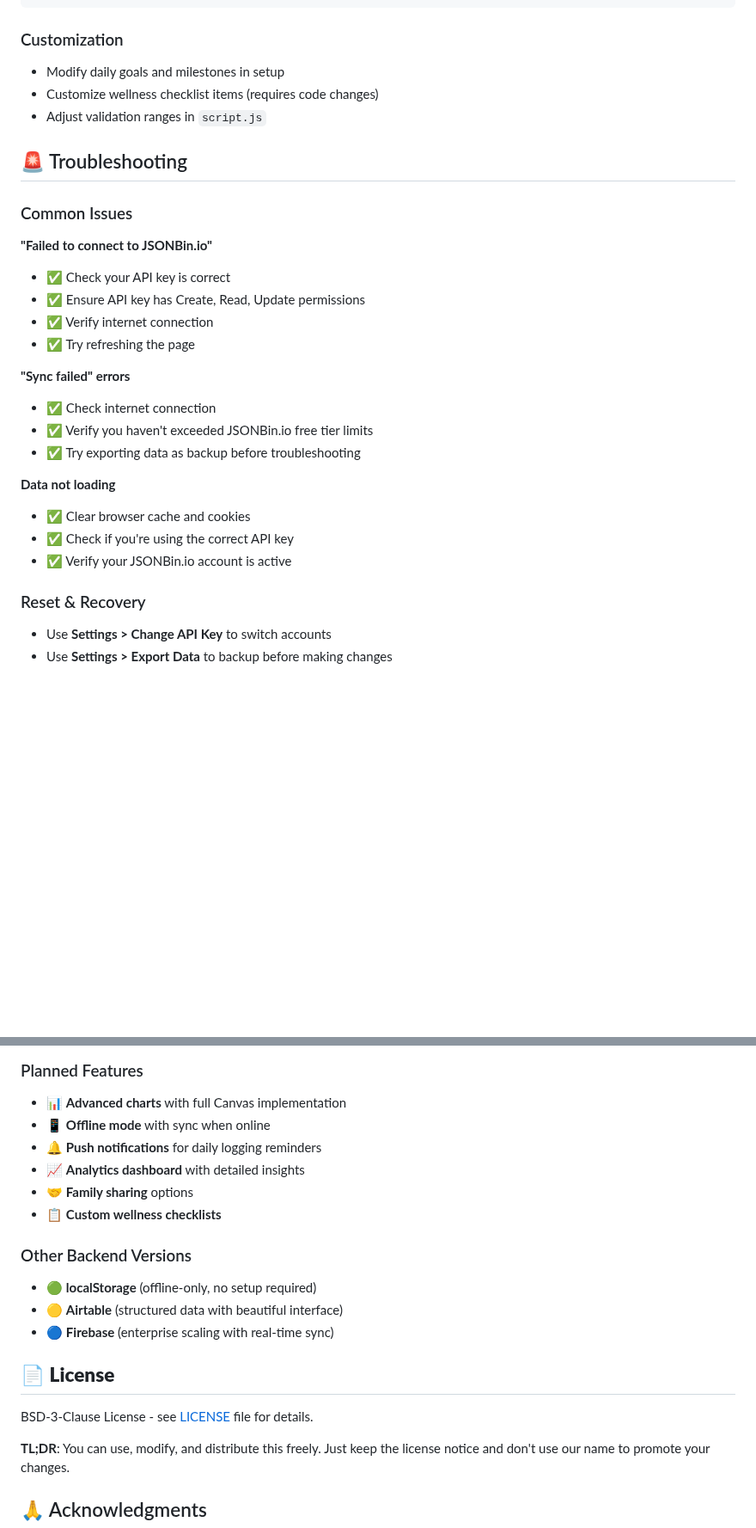
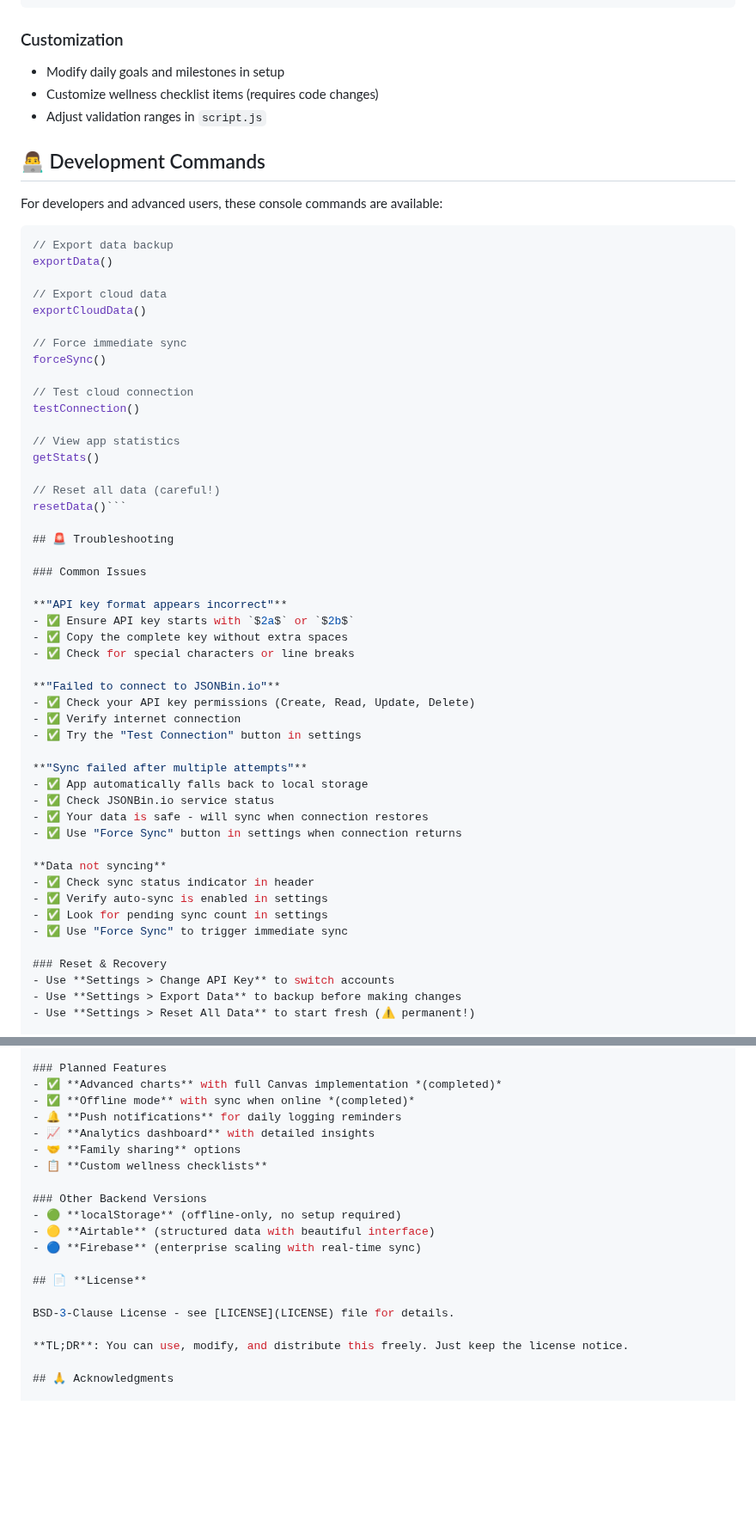
Before and after one commit to TheBIMsider/BYF, a Markdown page: README.md, 2 parts joined by grey strips. Shown at 86% size. Drawn GitHub-style; blank space fills up the shorter version.

````diff
--- a/README.md
+++ b/README.md
@@ -120,25 +145,54 @@ JSONBIN_API_KEY=your_api_key_here
 - Customize wellness checklist items (requires code changes)
 - Adjust validation ranges in `script.js`
 
+## 👨‍💻 Development Commands
+
+For developers and advanced users, these console commands are available:
+
+```javascript
+// Export data backup
+exportData()
+
+// Export cloud data
+exportCloudData()
+
+// Force immediate sync
+forceSync()
+
+// Test cloud connection
+testConnection()
+
+// View app statistics
+getStats()
+
+// Reset all data (careful!)
+resetData()```
+
 ## 🚨 Troubleshooting
 
 ### Common Issues
 
+**"API key format appears incorrect"**
+- ✅ Ensure API key starts with `$2a$` or `$2b$`
+- ✅ Copy the complete key without extra spaces
+- ✅ Check for special characters or line breaks
+
 **"Failed to connect to JSONBin.io"**
-- ✅ Check your API key is correct
-- ✅ Ensure API key has Create, Read, Update permissions
+- ✅ Check your API key permissions (Create, Read, Update, Delete)
 - ✅ Verify internet connection
-- ✅ Try refreshing the page
+- ✅ Try the "Test Connection" button in settings
 
-**"Sync failed" errors**
-- ✅ Check internet connection
-- ✅ Verify you haven't exceeded JSONBin.io free tier limits
-- ✅ Try exporting data as backup before troubleshooting
+**"Sync failed after multiple attempts"**
+- ✅ App automatically falls back to local storage
+- ✅ Check JSONBin.io service status
+- ✅ Your data is safe - will sync when connection restores
+- ✅ Use "Force Sync" button in settings when connection returns
 
-**Data not loading**
-- ✅ Clear browser cache and cookies
-- ✅ Check if you're using the correct API key
-- ✅ Verify your JSONBin.io account is active
+**Data not syncing**
+- ✅ Check sync status indicator in header
+- ✅ Verify auto-sync is enabled in settings
+- ✅ Look for pending sync count in settings
+- ✅ Use "Force Sync" to trigger immediate sync
 
 ### Reset & Recovery
 - Use **Settings > Change API Key** to switch accounts
@@ -188,8 +242,8 @@ JSONBIN_API_KEY=your_api_key_here
 ## 🔮 Roadmap
 
 ### Planned Features
-- 📊 **Advanced charts** with full Canvas implementation
-- 📱 **Offline mode** with sync when online
+- ✅ **Advanced charts** with full Canvas implementation *(completed)*
+- ✅ **Offline mode** with sync when online *(completed)*
 - 🔔 **Push notifications** for daily logging reminders
 - 📈 **Analytics dashboard** with detailed insights
 - 🤝 **Family sharing** options
@@ -204,7 +258,7 @@ JSONBIN_API_KEY=your_api_key_here
 
 BSD-3-Clause License - see [LICENSE](LICENSE) file for details.
 
-**TL;DR**: You can use, modify, and distribute this freely. Just keep the license notice and don't use our name to promote your changes.
+**TL;DR**: You can use, modify, and distribute this freely. Just keep the license notice.
 
 ## 🙏 Acknowledgments
 
````
Also changed, not shown: other parts of README.md (+35 -10 lines).
